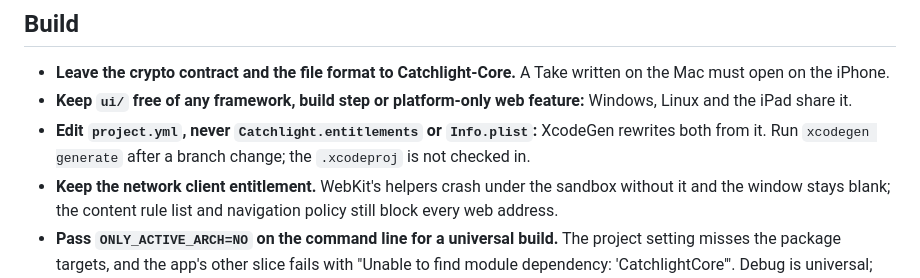
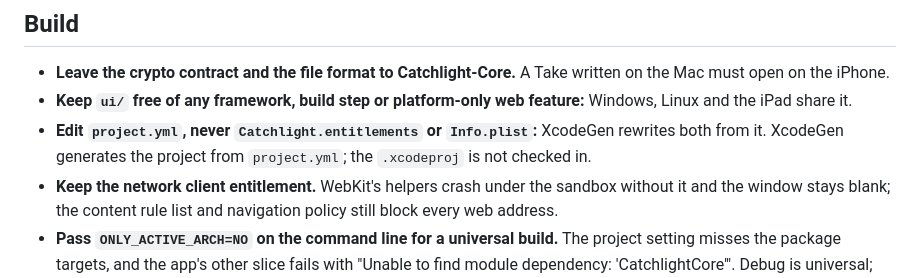
Before and after one commit to Considus/Catchlight-MacOS, a Markdown page: AGENTS.md, the part around the change. Rendered like a GitHub page.

Commit message:
AGENTS.md: XcodeGen line says only what the repo does

```diff
--- a/AGENTS.md
+++ b/AGENTS.md
@@ -6,7 +6,7 @@ For a coding agent working in this repo. People start with [`README.md`](README.
 
 - **Leave the crypto contract and the file format to Catchlight-Core.** A Take written on the Mac must open on the iPhone.
 - **Keep `ui/` free of any framework, build step or platform-only web feature:** Windows, Linux and the iPad share it.
-- **Edit `project.yml`, never `Catchlight.entitlements` or `Info.plist`:** XcodeGen rewrites both from it. Run `xcodegen generate` after a branch change; the `.xcodeproj` is not checked in.
+- **Edit `project.yml`, never `Catchlight.entitlements` or `Info.plist`:** XcodeGen rewrites both from it. XcodeGen generates the project from `project.yml`; the `.xcodeproj` is not checked in.
 - **Keep the network client entitlement.** WebKit's helpers crash under the sandbox without it and the window stays blank; the content rule list and navigation policy still block every web address.
 - **Pass `ONLY_ACTIVE_ARCH=NO` on the command line for a universal build.** The project setting misses the package targets, and the app's other slice fails with "Unable to find module dependency: 'CatchlightCore'". Debug is universal; Release is arm64 only.
 - **Sign for the team (automatic signing).** `keychain-access-groups` is restricted on macOS: without the provisioning profile the data-protection keychain answers -34018. Xcode needs an Apple ID signed in (Settings ▸ Accounts) and the Mac registered; `-allowProvisioningUpdates` fetches the profile. CI builds unsigned, and its tests use `MemorySecrets`.
```
